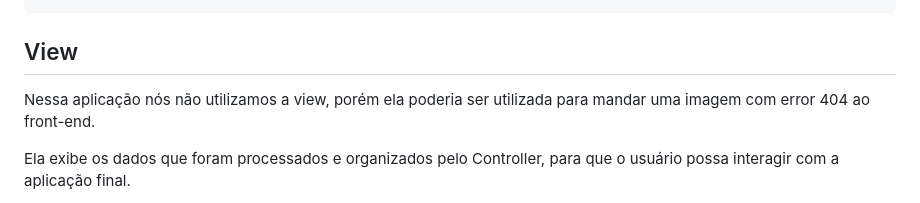
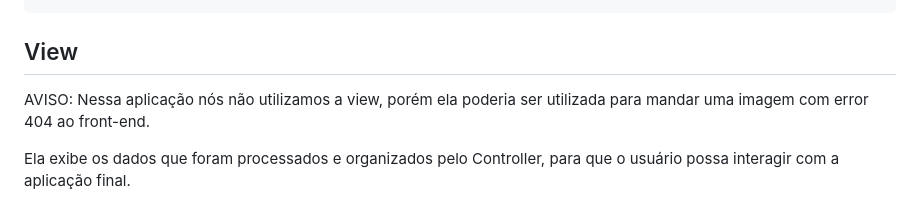
Before and after one commit to caiobarbosa881/api-mvc-nodejs, a Markdown page: README.md, the part around the change. Rendered like a GitHub page.

Commit message:
docs: modificando subtítulo view adicionando um aviso

```diff
--- a/README.md
+++ b/README.md
@@ -92,7 +92,7 @@ module.exports = {
 
 ## View
 
-Nessa aplicação nós não utilizamos a view, porém ela poderia ser utilizada para mandar uma imagem com error 404 ao front-end.
+AVISO: Nessa aplicação nós não utilizamos a view, porém ela poderia ser utilizada para mandar uma imagem com error 404 ao front-end.
 
 Ela exibe os dados que foram processados e organizados pelo Controller, para que o usuário possa interagir com a aplicação final.
 
```
